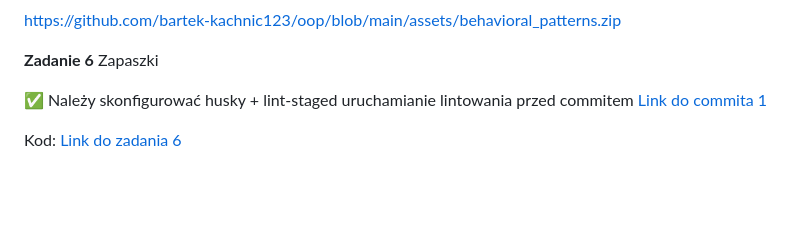
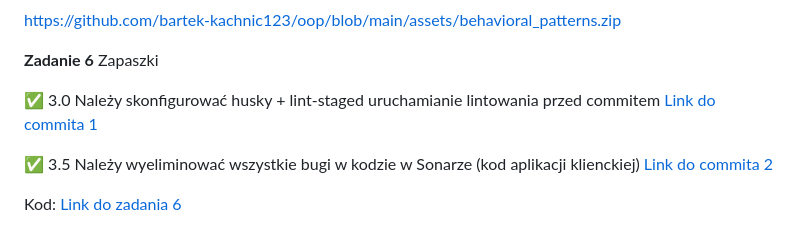
Before and after one commit to bartek-kachnic123/oop, a Markdown page: README.md, the part around the change. Rendered like a GitHub page; blank space fills up the shorter version.

Commit message:
Update task 6 info

```diff
--- a/README.md
+++ b/README.md
@@ -103,7 +103,10 @@ https://github.com/bartek-kachnic123/oop/blob/main/assets/behavioral_patterns.zi
 
 **Zadanie 6** Zapaszki
 
-:white_check_mark: Należy skonfigurować husky + lint-staged uruchamianie lintowania
+:white_check_mark: 3.0 Należy skonfigurować husky + lint-staged uruchamianie lintowania
 przed commitem [Link do commita 1](https://github.com/bartek-kachnic123/oop/commit/ac6ef72fcaf321410f9a4e20fd74b312d0493c73)
 
+:white_check_mark: 3.5 Należy wyeliminować wszystkie bugi w kodzie w Sonarze (kod
+aplikacji klienckiej) [Link do commita 2](https://github.com/bartek-kachnic123/oop/commit/9d798a43162256da97d04a0147089e7a2ea1a2a6)
+
 Kod: [Link do zadania 6](https://github.com/bartek-kachnic123/oop/tree/main/behavioral_patterns/client)
```
